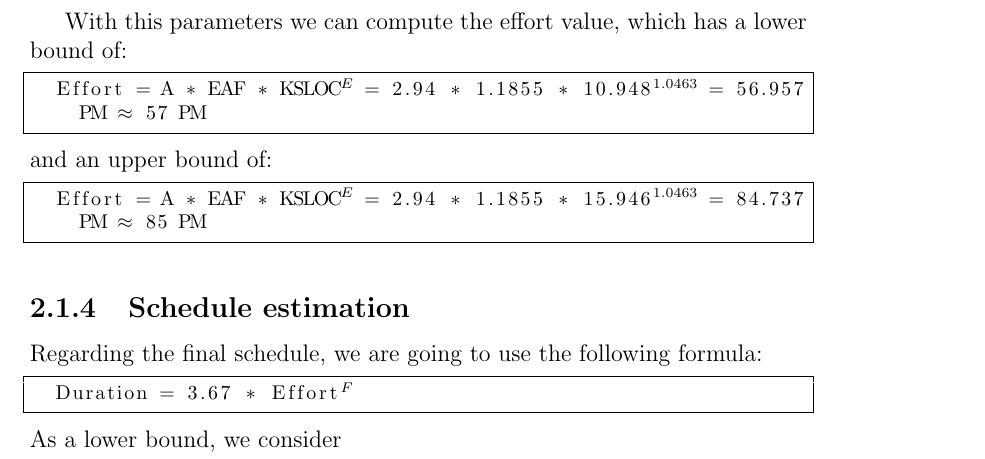
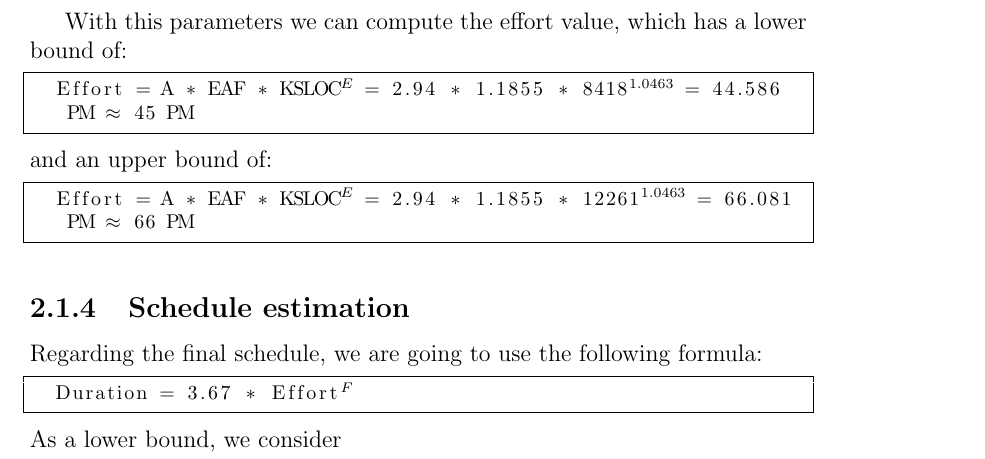
Before and after one commit to marcomiglionico94/Software-Engineering-2-Project, a LaTeX thesis (src/pp/main.tex, which reads src/pp/cost_effort_estimation/effort_equation.tex): part of page 21 of 25, cut so that both start at the same text. Compiled offline with pdfLaTeX.

Commit message:
error fixing in equations

```diff
--- a/src/pp/cost_effort_estimation/effort_equation.tex
+++ b/src/pp/cost_effort_estimation/effort_equation.tex
@@ -14,11 +14,11 @@ where:
 
 With this parameters we can compute the effort value, which has a lower bound of:
 \begin{lstlisting}[mathescape, numbers=none]
-	Effort = A * EAF * KSLOC$^E$ = 2.94 * 1.1855 * 10.948$^{1.0463}$ = 56.957 PM $\approx$ 57 PM
+	Effort = A * EAF * KSLOC$^E$ = 2.94 * 1.1855 * 8418$^{1.0463}$ = 44.586 PM $\approx$ 45 PM
 \end{lstlisting}
 and an upper bound of:
 \begin{lstlisting}[mathescape, numbers=none]
-	Effort = A * EAF * KSLOC$^E$ = 2.94 * 1.1855 * 15.946$^{1.0463}$ = 84.737 PM $\approx$ 85 PM
+	Effort = A * EAF * KSLOC$^E$ = 2.94 * 1.1855 * 12261$^{1.0463}$ = 66.081 PM $\approx$ 66 PM
 \end{lstlisting}
 
 \subsection{Schedule estimation}
@@ -28,6 +28,4 @@ Regarding the final schedule, we are going to use the following formula:
 \end{lstlisting}
 As a lower bound, we consider
 \begin{lstlisting}[mathescape, numbers=none]
-	F = 0.28 + 0.2 * (E - B) = 0.28 + 0.2 * 0.1464 = 0.30928
-	Effort = 56.957 PM
-	Duration = 3.67 * (56.957)$^{0.30928}$ = 12.81 months
+	F = 0.28 + 0.2 * (E - B) = 0.28 + 0.2 * 0.1363 = 0.30726
```
Also changed, not shown: src/pp/cost_effort_estimation/effort_equation.tex (8 more changed lines).
